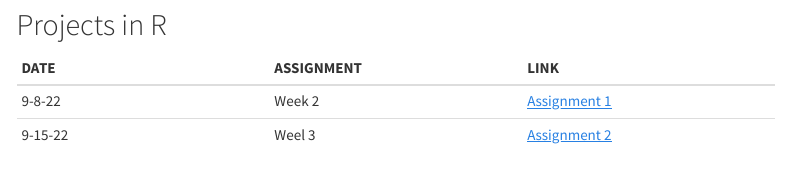
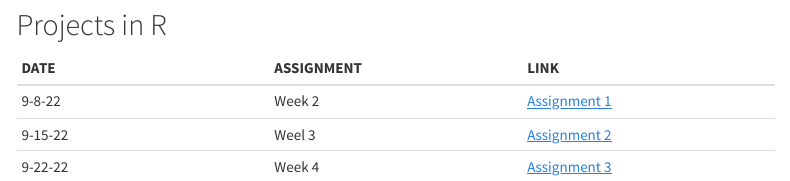
Before and after one commit to laci-cartmell/CARTMELLBIOL7263.rmd, an R Markdown document (Assignments/Assignment2.Rmd): the page in a window 1100 px wide, from 1070 px down. Rendered offline with R 4.5, knitr and Pandoc, with nearby package versions; menus at the side of the page are left out.

Commit message:
assn 3 added

```diff
--- a/Assignments/Assignment2.Rmd
+++ b/Assignments/Assignment2.Rmd
@@ -42,3 +42,4 @@ ___
 | :-- | :-- | :--
 |9-8-22 | Week 2 | [Assignment 1](https://laci-cartmell.github.io/CARTMELLBIOL7263.rmd/)
 |9-15-22 | Weel 3  | [Assignment 2](https://github.com/laci-cartmell/CARTMELLBIOL7263.rmd/tree/main/Assignments/)
+|9-22-22 | Week 4 | [Assignment 3](https://github.com/laci-cartmell/CARTMELLBIOL7263.rmd/tree/main/Assignments/)
```
